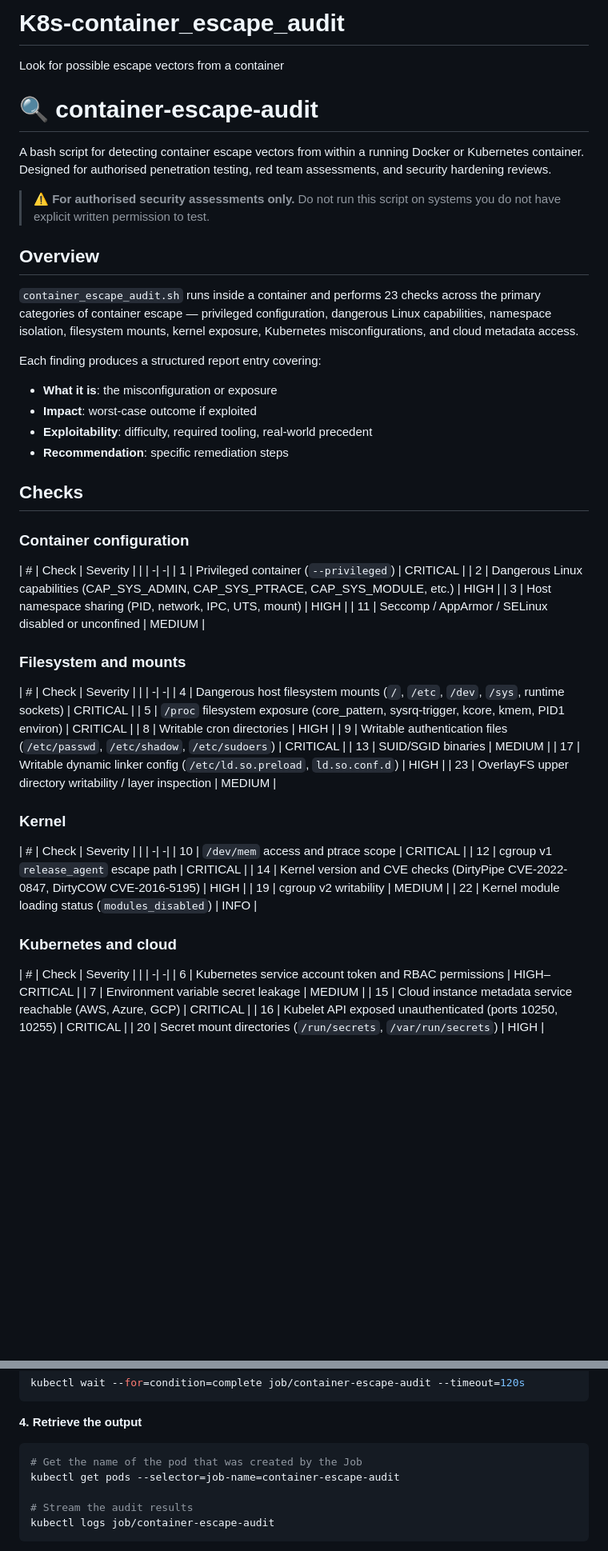
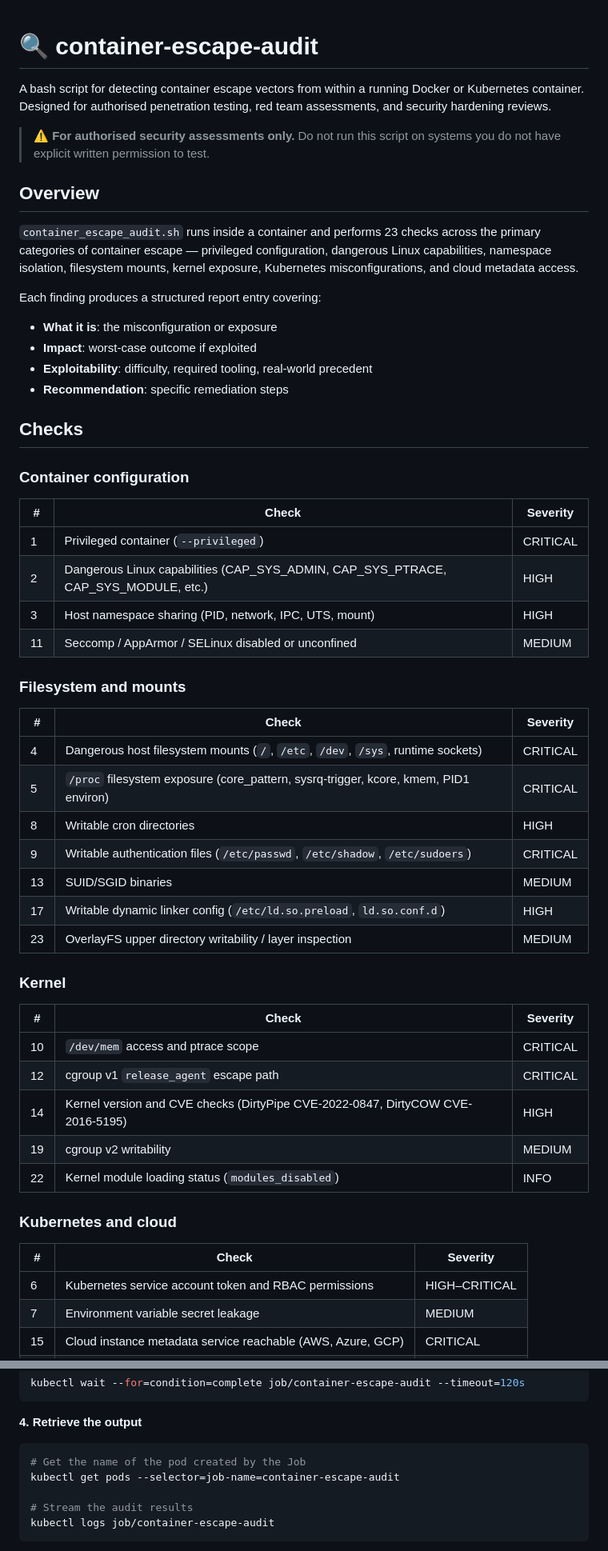
Before and after one commit to liamromanis101/K8s-container_escape_audit, a Markdown page: README.md, 2 parts joined by grey strips. Shown at 80% size. GitHub-like rendering; blank space fills up the shorter version.

````diff
--- a/README.md
+++ b/README.md
@@ -1,13 +1,8 @@
-# K8s-container_escape_audit
-Look for possible escape vectors from a container
-
 # 🔍 container-escape-audit
 
 A bash script for detecting container escape vectors from within a running Docker or Kubernetes container. Designed for authorised penetration testing, red team assessments, and security hardening reviews.
 
 > ⚠️ **For authorised security assessments only.** Do not run this script on systems you do not have explicit written permission to test.
-
-
 
 ## Overview
 
@@ -20,14 +15,12 @@ Each finding produces a structured report entry covering:
 - **Exploitability**: difficulty, required tooling, real-world precedent
 - **Recommendation**: specific remediation steps
 
-
-
 ## Checks
 
 ### Container configuration
 
 | # | Check | Severity |
-| |  -|   -|
+|---|---|---|
 | 1 | Privileged container (`--privileged`) | CRITICAL |
 | 2 | Dangerous Linux capabilities (CAP_SYS_ADMIN, CAP_SYS_PTRACE, CAP_SYS_MODULE, etc.) | HIGH |
 | 3 | Host namespace sharing (PID, network, IPC, UTS, mount) | HIGH |
@@ -36,7 +29,7 @@ Each finding produces a structured report entry covering:
 ### Filesystem and mounts
 
 | # | Check | Severity |
-| |  -|   -|
+|---|---|---|
 | 4 | Dangerous host filesystem mounts (`/`, `/etc`, `/dev`, `/sys`, runtime sockets) | CRITICAL |
 | 5 | `/proc` filesystem exposure (core_pattern, sysrq-trigger, kcore, kmem, PID1 environ) | CRITICAL |
 | 8 | Writable cron directories | HIGH |
@@ -48,7 +41,7 @@ Each finding produces a structured report entry covering:
 ### Kernel
 
 | # | Check | Severity |
-| |  -|   -|
+|---|---|---|
 | 10 | `/dev/mem` access and ptrace scope | CRITICAL |
 | 12 | cgroup v1 `release_agent` escape path | CRITICAL |
 | 14 | Kernel version and CVE checks (DirtyPipe CVE-2022-0847, DirtyCOW CVE-2016-5195) | HIGH |
@@ -58,7 +51,7 @@ Each finding produces a structured report entry covering:
 ### Kubernetes and cloud
 
 | # | Check | Severity |
-| |  -|   -|
+|---|---|---|
 | 6 | Kubernetes service account token and RBAC permissions | HIGH–CRITICAL |
 | 7 | Environment variable secret leakage | MEDIUM |
 | 15 | Cloud instance metadata service reachable (AWS, Azure, GCP) | CRITICAL |
@@ -168,7 +161,7 @@ kubectl wait --for=condition=complete job/container-escape-audit --timeout=120s
 **4. Retrieve the output**
 
 ```bash
-# Get the name of the pod that was created by the Job
+# Get the name of the pod created by the Job
 kubectl get pods --selector=job-name=container-escape-audit
 
 # Stream the audit results
````
Also changed, not shown: other parts of README.md (+16 -82 lines).
